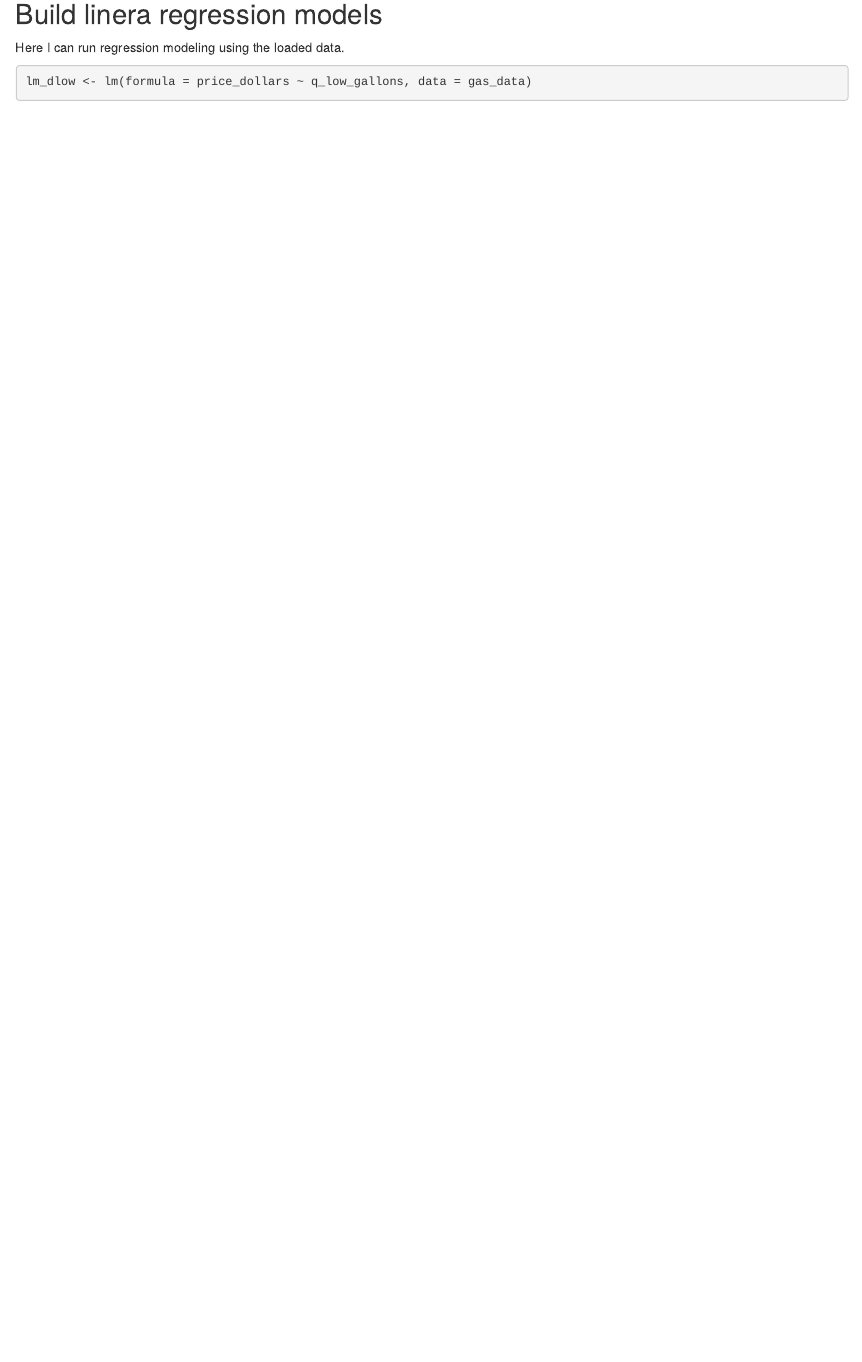
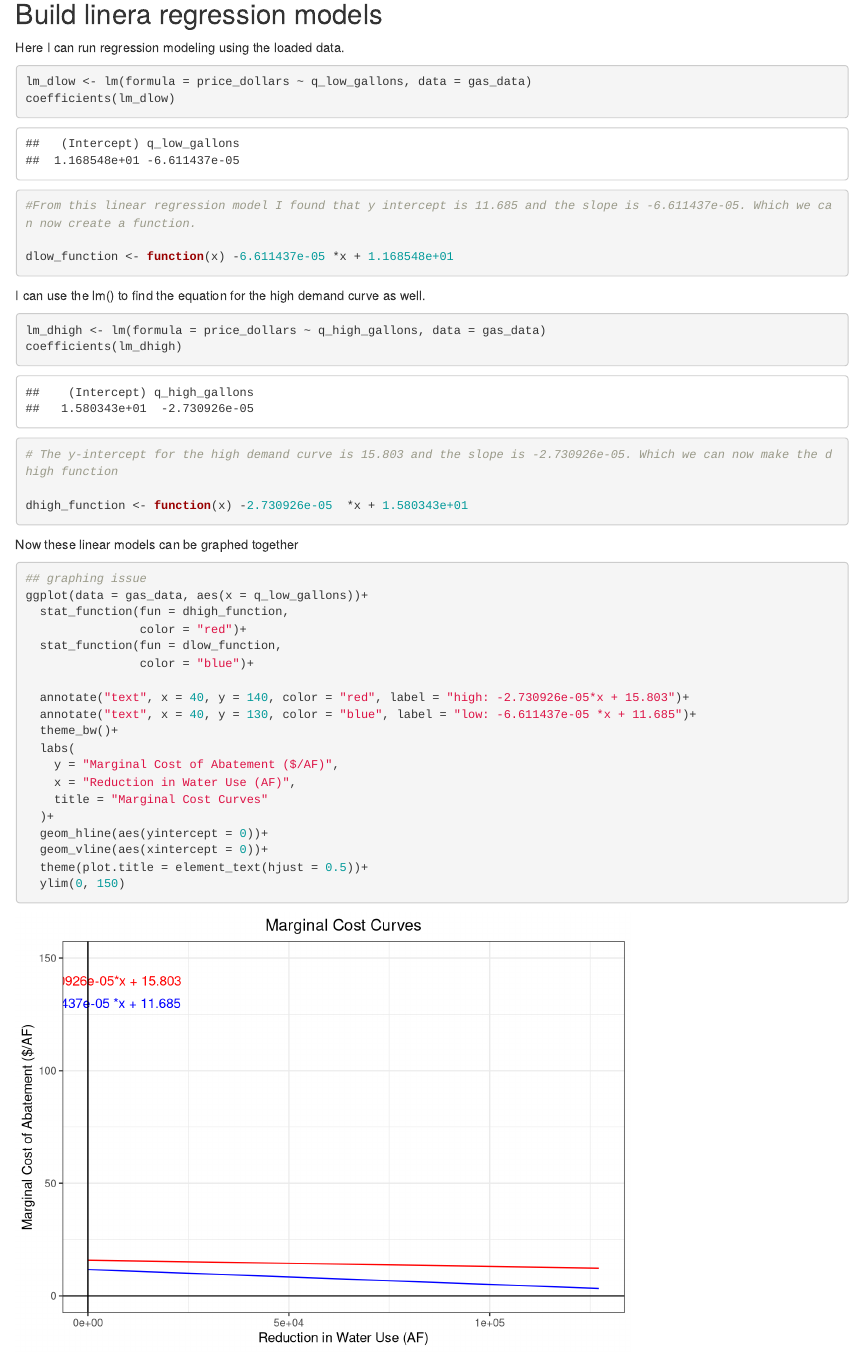
Before and after one commit to nbissonnette123/204_HW3, an R Markdown document (204_HW3.Rmd): the page in a window 1100 px wide, from 1000 px down. Rendered offline with R 4.5, knitr and Pandoc, with nearby package versions; column names are cleaned by a stand-in for the janitor package.

Commit message:
Ran into issue of graphing the linear models.

````diff
--- a/204_HW3.Rmd
+++ b/204_HW3.Rmd
@@ -27,4 +27,42 @@ ggplot(data = gas_data, aes(x = q_low_gallons, y = price_dollars))+
 Here I can run regression modeling using the loaded data.
 ```{r}
 lm_dlow <- lm(formula = price_dollars ~ q_low_gallons, data = gas_data)
+coefficients(lm_dlow)
+
+#From this linear regression model I found that y intercept is 11.685 and the slope is -6.611437e-05. Which we can now create a function.
+
+dlow_function <- function(x) -6.611437e-05 *x + 1.168548e+01
 ```
+I can use the lm() to find the equation for the high demand curve as well.
+```{r}
+lm_dhigh <- lm(formula = price_dollars ~ q_high_gallons, data = gas_data)
+coefficients(lm_dhigh)
+
+# The y-intercept for the high demand curve is 15.803 and the slope is -2.730926e-05. Which we can now make the dhigh function
+
+dhigh_function <- function(x) -2.730926e-05  *x + 1.580343e+01
+```
+Now these linear models can be graphed together
+
+```{r}
+
+## graphing issue
+ggplot(data = gas_data, aes(x = q_low_gallons))+
+  stat_function(fun = dhigh_function,
+                color = "red")+
+  stat_function(fun = dlow_function,
+                color = "blue")+
+
+  annotate("text", x = 40, y = 140, color = "red", label = "high: -2.730926e-05*x + 15.803")+
+  annotate("text", x = 40, y = 130, color = "blue", label = "low: -6.611437e-05 *x + 11.685")+
+  theme_bw()+
+  labs(
+    y = "Marginal Cost of Abatement ($/AF)",
+    x = "Reduction in Water Use (AF)",
+    title = "Marginal Cost Curves"
+  )+
+  geom_hline(aes(yintercept = 0))+
+  geom_vline(aes(xintercept = 0))+
+  theme(plot.title = element_text(hjust = 0.5))+
+  ylim(0, 150)
+```
````
